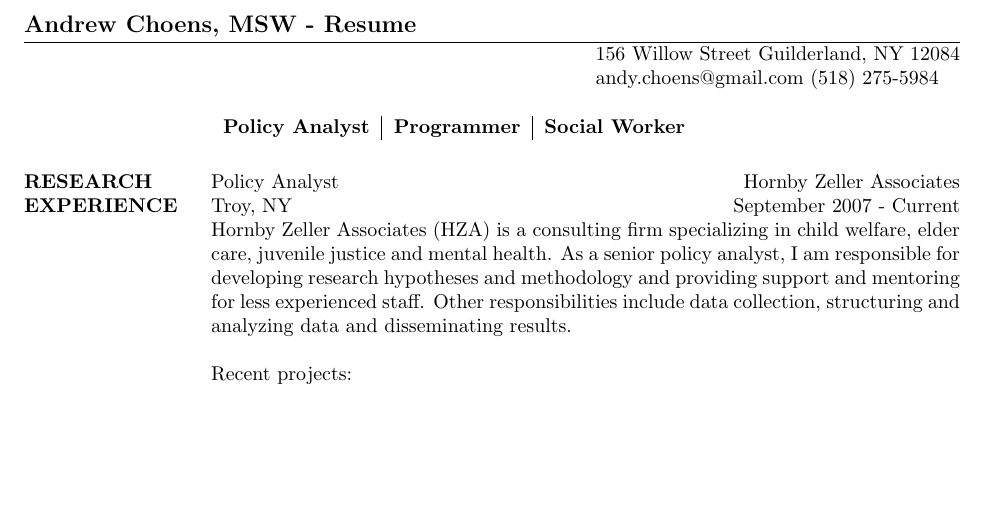
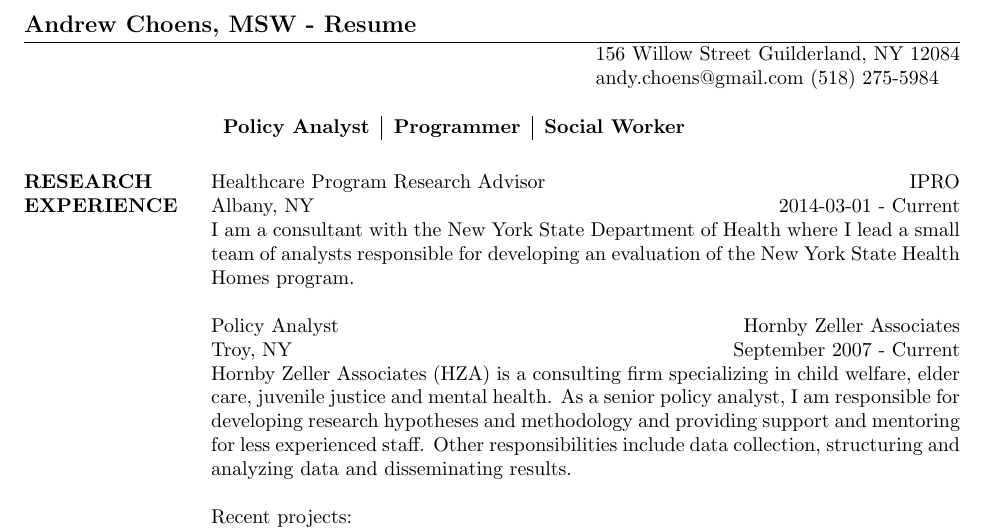
Before and after one commit to Choens/resume, a LaTeX CV (Andy Choens - Resume.tex): part of page 1 of 2, cut so that both start at the same text, the shorter picture padded with empty space. Compiled offline with pdfLaTeX.

Commit message:
Initial attempt at including something IPRO related in my resume.

```diff
--- a/Andy Choens - Resume.tex
+++ b/Andy Choens - Resume.tex
@@ -23,13 +23,24 @@
   \section{RESEARCH EXPERIENCE}
 
   %% Employer Template -----------------------------------------------------------
-  % \employer{EmployerName}
-  % \title{TitleName}
-  % \dates{Dates01 - Dates02}
-  % \location{Albany, NY}
-  % \begin{position}
-  %   PlaceholderTextIsHere
-  % \end{position}
+  %\employer{EmployerName}
+  %\title{TitleName}
+  %\dates{Dates01 - Dates02}
+  %\location{Albany, NY}
+  %\begin{position}
+  %  PlaceholderTextIsHere
+  %\end{position}
+
+  %% Employer Template -----------------------------------------------------------
+  \employer{IPRO}
+  \title{Healthcare Program Research Advisor}
+  \dates{2014-03-01 - Current}
+  \location{Albany, NY}
+  \begin{position}
+    I am a consultant with the New York State Department of Health
+    where I lead a small team of analysts responsible for developing
+    an evaluation of the New York State Health Homes program.
+  \end{position}
 
   % HZA --------------------------------------------------------------------------
   \employer{Hornby Zeller Associates}
```
